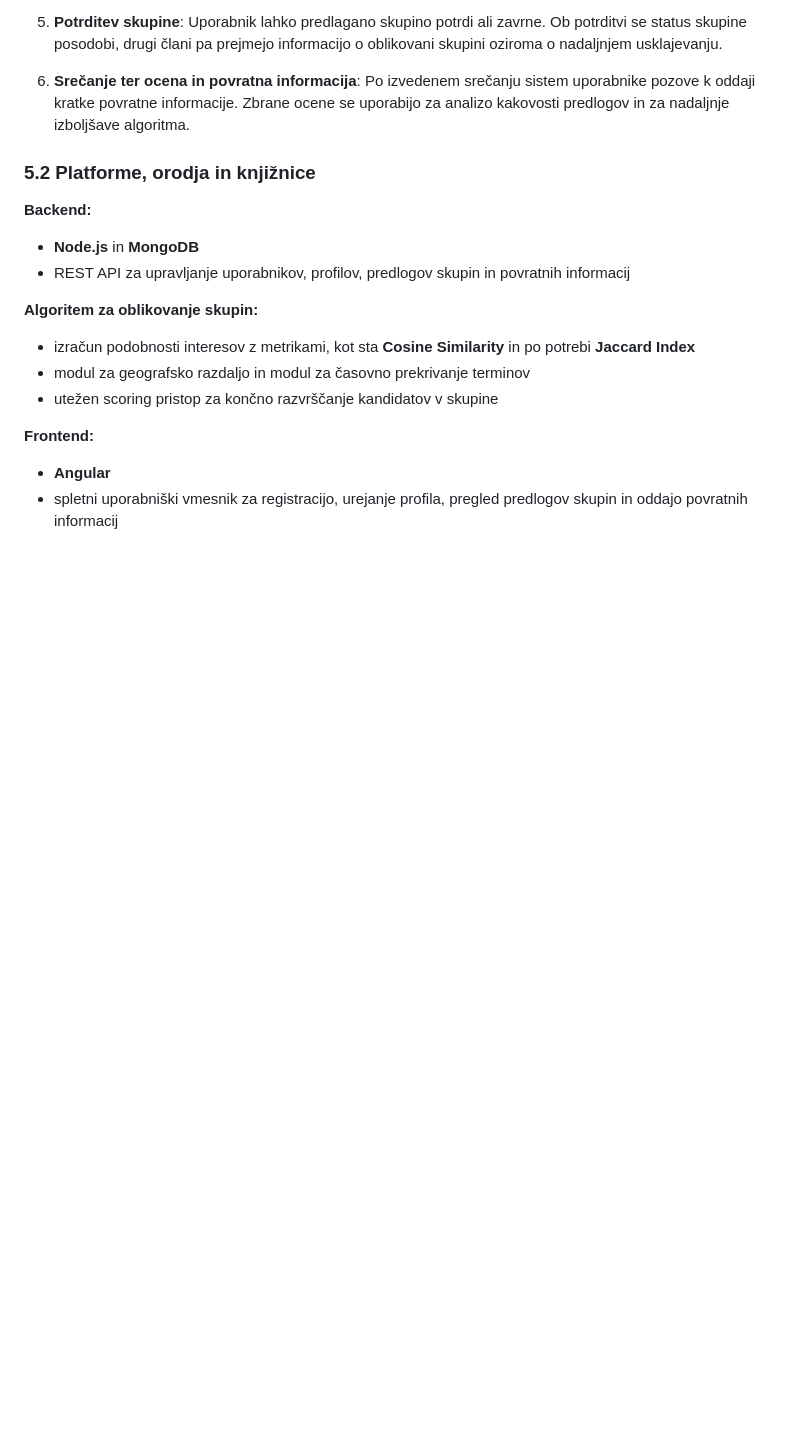
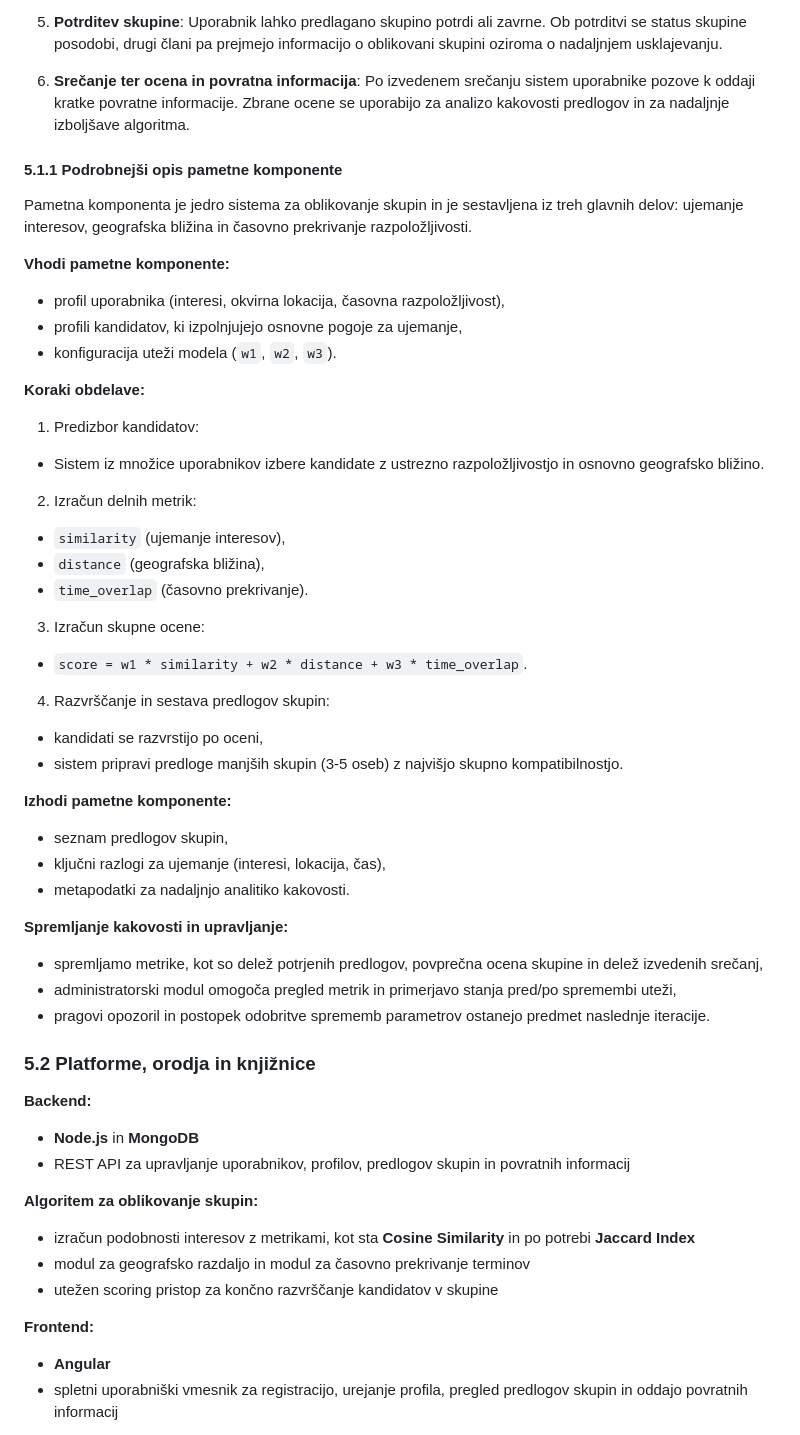
Before and after one commit to jakobjesenko/Projekt-06, a Markdown page: docs/01_Predlog_projekta.md, the part around the change. Rendered like a GitHub page; blank space fills up the shorter version.

Commit message:
Dodan še podrobnejsi opis pametne komponente v predlog

```diff
--- a/docs/01_Predlog_projekta.md
+++ b/docs/01_Predlog_projekta.md
@@ -449,6 +449,38 @@ Sistem deluje v naslednjih korakih:
 
 6. **Srečanje ter ocena in povratna informacija**:
   Po izvedenem srečanju sistem uporabnike pozove k oddaji kratke povratne informacije. Zbrane ocene se uporabijo za analizo kakovosti predlogov in za nadaljnje izboljšave algoritma.
+
+#### 5.1.1 Podrobnejši opis pametne komponente
+
+Pametna komponenta je jedro sistema za oblikovanje skupin in je sestavljena iz treh glavnih delov: ujemanje interesov, geografska bližina in časovno prekrivanje razpoložljivosti.
+
+**Vhodi pametne komponente:**
+- profil uporabnika (interesi, okvirna lokacija, časovna razpoložljivost),
+- profili kandidatov, ki izpolnjujejo osnovne pogoje za ujemanje,
+- konfiguracija uteži modela (`w1`, `w2`, `w3`).
+
+**Koraki obdelave:**
+1. Predizbor kandidatov:
+  - Sistem iz množice uporabnikov izbere kandidate z ustrezno razpoložljivostjo in osnovno geografsko bližino.
+2. Izračun delnih metrik:
+  - `similarity` (ujemanje interesov),
+  - `distance` (geografska bližina),
+  - `time_overlap` (časovno prekrivanje).
+3. Izračun skupne ocene:
+  - `score = w1 * similarity + w2 * distance + w3 * time_overlap`.
+4. Razvrščanje in sestava predlogov skupin:
+  - kandidati se razvrstijo po oceni,
+  - sistem pripravi predloge manjših skupin (3-5 oseb) z najvišjo skupno kompatibilnostjo.
+
+**Izhodi pametne komponente:**
+- seznam predlogov skupin,
+- ključni razlogi za ujemanje (interesi, lokacija, čas),
+- metapodatki za nadaljnjo analitiko kakovosti.
+
+**Spremljanje kakovosti in upravljanje:**
+- spremljamo metrike, kot so delež potrjenih predlogov, povprečna ocena skupine in delež izvedenih srečanj,
+- administratorski modul omogoča pregled metrik in primerjavo stanja pred/po spremembi uteži,
+- pragovi opozoril in postopek odobritve sprememb parametrov ostanejo predmet naslednje iteracije.
 
 
 ### 5.2 Platforme, orodja in knjižnice
```
